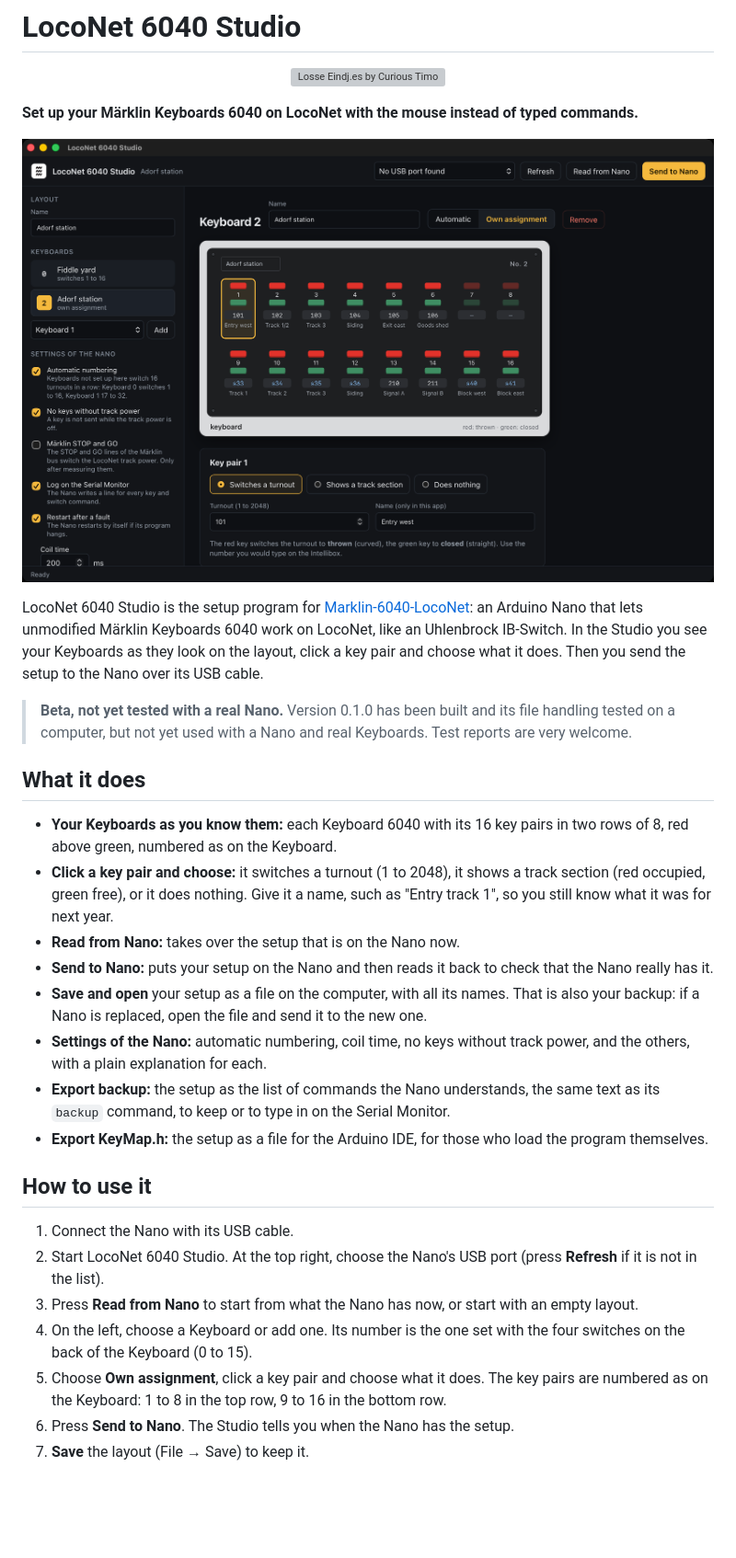
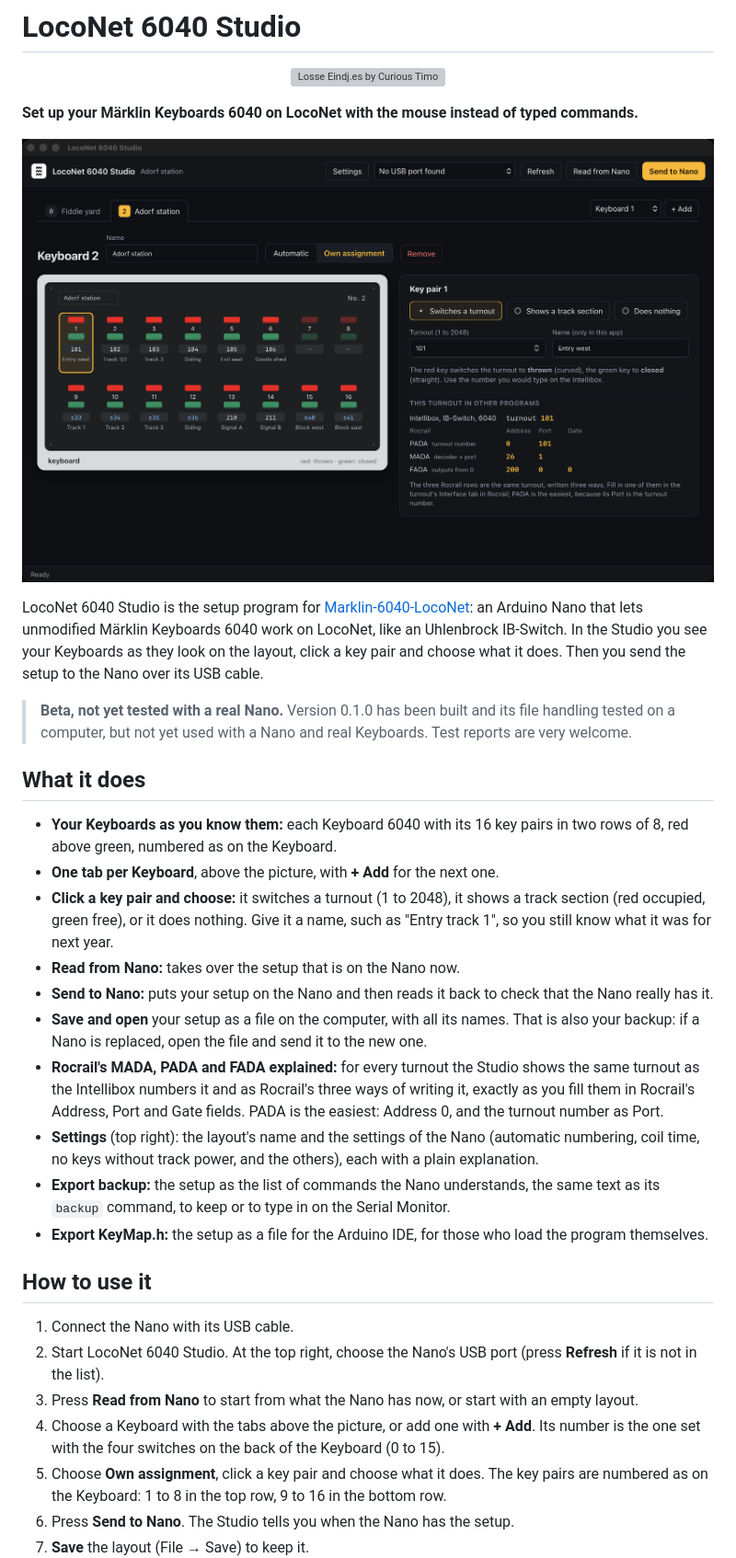
Before and after one commit to CuriousTimo/LocoNet-6040-Studio, a Markdown page: README.md, the part around the change. Shown at 92% size. Drawn GitHub-style; pictures changed too: docs/screenshot.png; blank space fills up the shorter version; grey boxes are pictures that could not be loaded.

```diff
--- a/README.md
+++ b/README.md
@@ -15,11 +15,13 @@ LocoNet 6040 Studio is the setup program for [Marklin-6040-LocoNet](https://gith
 ## What it does
 
 - **Your Keyboards as you know them:** each Keyboard 6040 with its 16 key pairs in two rows of 8, red above green, numbered as on the Keyboard.
+- **One tab per Keyboard**, above the picture, with **+ Add** for the next one.
 - **Click a key pair and choose:** it switches a turnout (1 to 2048), it shows a track section (red occupied, green free), or it does nothing. Give it a name, such as "Entry track 1", so you still know what it was for next year.
 - **Read from Nano:** takes over the setup that is on the Nano now.
 - **Send to Nano:** puts your setup on the Nano and then reads it back to check that the Nano really has it.
 - **Save and open** your setup as a file on the computer, with all its names. That is also your backup: if a Nano is replaced, open the file and send it to the new one.
-- **Settings of the Nano:** automatic numbering, coil time, no keys without track power, and the others, with a plain explanation for each.
+- **Rocrail's MADA, PADA and FADA explained:** for every turnout the Studio shows the same turnout as the Intellibox numbers it and as Rocrail's three ways of writing it, exactly as you fill them in Rocrail's Address, Port and Gate fields. PADA is the easiest: Address 0, and the turnout number as Port.
+- **Settings** (top right): the layout's name and the settings of the Nano (automatic numbering, coil time, no keys without track power, and the others), each with a plain explanation.
 - **Export backup:** the setup as the list of commands the Nano understands, the same text as its `backup` command, to keep or to type in on the Serial Monitor.
 - **Export KeyMap.h:** the setup as a file for the Arduino IDE, for those who load the program themselves.
 
@@ -28,7 +30,7 @@ LocoNet 6040 Studio is the setup program for [Marklin-6040-LocoNet](https://gith
 1. Connect the Nano with its USB cable.
 2. Start LocoNet 6040 Studio. At the top right, choose the Nano's USB port (press **Refresh** if it is not in the list).
 3. Press **Read from Nano** to start from what the Nano has now, or start with an empty layout.
-4. On the left, choose a Keyboard or add one. Its number is the one set with the four switches on the back of the Keyboard (0 to 15).
+4. Choose a Keyboard with the tabs above the picture, or add one with **+ Add**. Its number is the one set with the four switches on the back of the Keyboard (0 to 15).
 5. Choose **Own assignment**, click a key pair and choose what it does. The key pairs are numbered as on the Keyboard: 1 to 8 in the top row, 9 to 16 in the bottom row.
 6. Press **Send to Nano**. The Studio tells you when the Nano has the setup.
 7. **Save** the layout (File → Save) to keep it.
```
Also changed, not shown: 5 other files.
